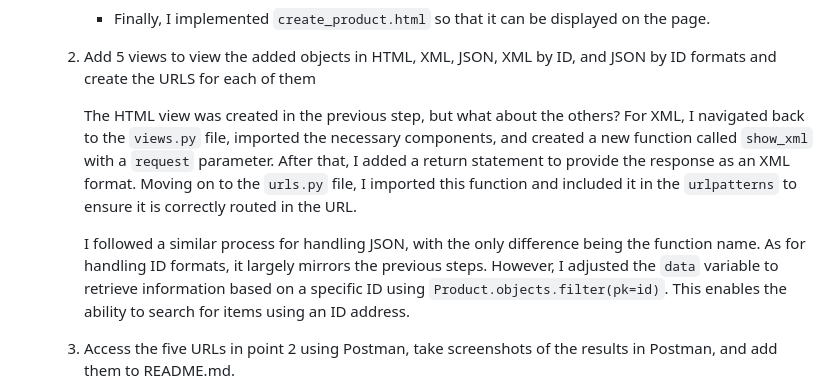
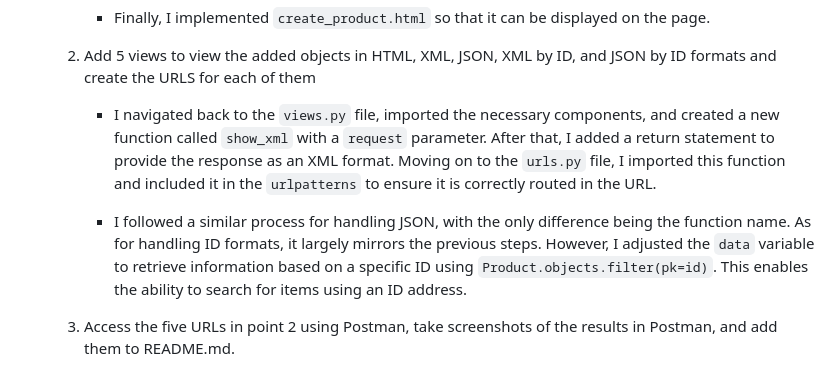
Before and after one commit to goosetea04/gustisuperstore, a Markdown page: README.md, the part around the change. GitHub-like rendering.

```diff
--- a/README.md
+++ b/README.md
@@ -112,9 +112,9 @@ To start, MVC is the most widely used architecture. What it does is separate the
 
  	3. Add 5 views to view the added objects in HTML, XML, JSON, XML by ID, and JSON by ID formats and create the URLS for each of them
 
-		The HTML view was created in the previous step, but what about the others? For XML, I navigated back to the `views.py` file, imported the necessary components, and created a new function called `show_xml` with a `request` parameter. After that, I added a return statement to provide the response as an XML format. Moving on to the `urls.py` file, I imported this function and included it in the `urlpatterns` to ensure it is correctly routed in the URL.
+		- I navigated back to the `views.py` file, imported the necessary components, and created a new function called `show_xml` with a `request` parameter. After that, I added a return statement to provide the response as an XML format. Moving on to the `urls.py` file, I imported this function and included it in the `urlpatterns` to ensure it is correctly routed in the URL.
 
-		I followed a similar process for handling JSON, with the only difference being the function name. As for handling ID formats, it largely mirrors the previous steps. However, I adjusted the `data` variable to retrieve information based on a specific ID using `Product.objects.filter(pk=id)`. This enables the ability to search for items using an ID address.
+		- I followed a similar process for handling JSON, with the only difference being the function name. As for handling ID formats, it largely mirrors the previous steps. However, I adjusted the `data` variable to retrieve information based on a specific ID using `Product.objects.filter(pk=id)`. This enables the ability to search for items using an ID address.
 
 	4. Access the five URLs in point 2 using Postman, take screenshots of the results in Postman, and add them to README.md.
 
```
